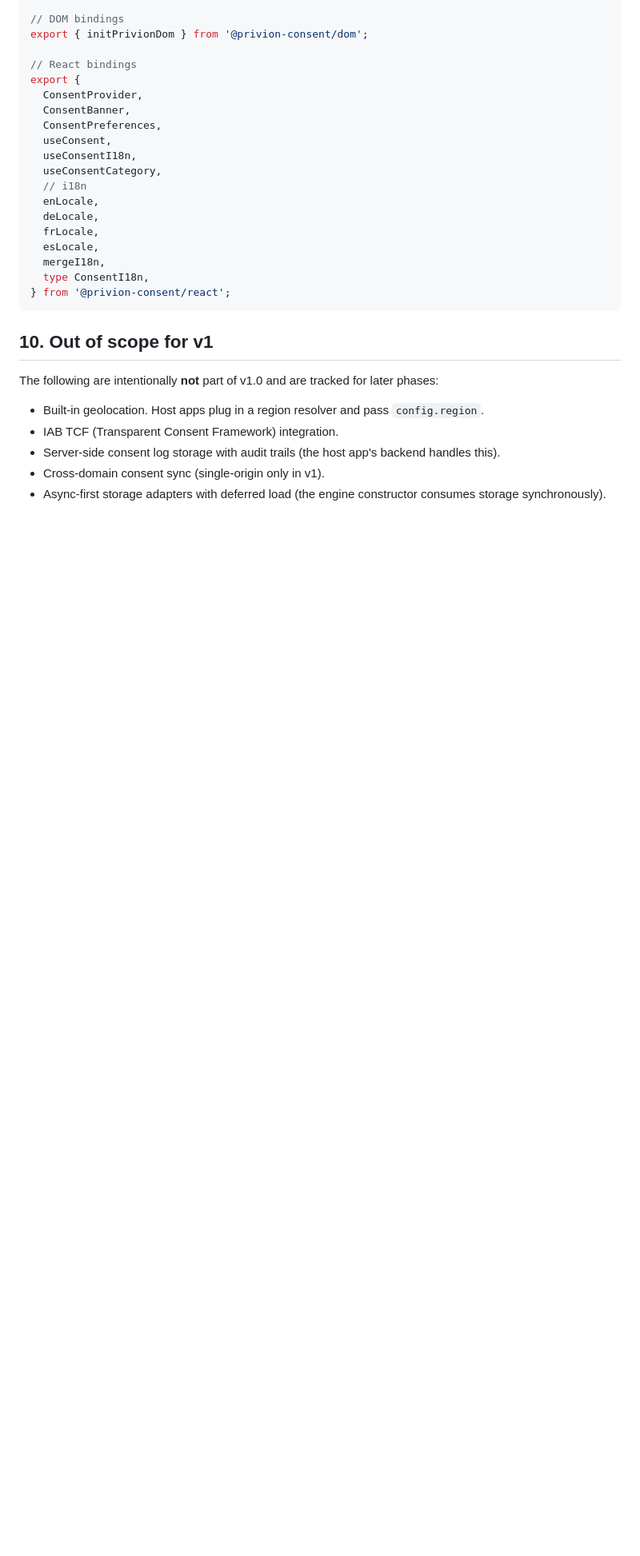
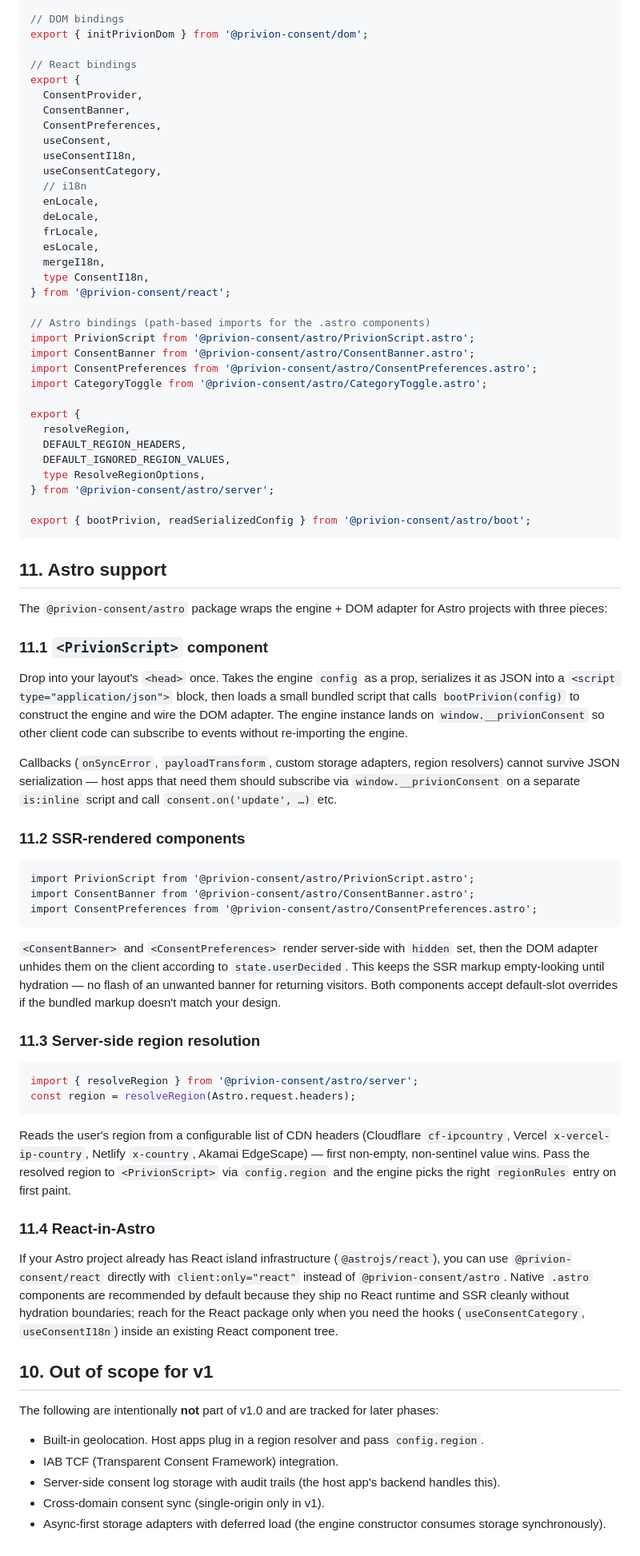
Before and after one commit to Dreher-Media/privion-consent, a Markdown page: SPECIFICATION.md, the part around the change. Shown at 80% size. GitHub-like rendering; blank space fills up the shorter version.

````diff
--- a/SPECIFICATION.md
+++ b/SPECIFICATION.md
@@ -366,7 +366,55 @@ export {
   mergeI18n,
   type ConsentI18n,
 } from '@privion-consent/react';
+
+// Astro bindings (path-based imports for the .astro components)
+import PrivionScript from '@privion-consent/astro/PrivionScript.astro';
+import ConsentBanner from '@privion-consent/astro/ConsentBanner.astro';
+import ConsentPreferences from '@privion-consent/astro/ConsentPreferences.astro';
+import CategoryToggle from '@privion-consent/astro/CategoryToggle.astro';
+
+export {
+  resolveRegion,
+  DEFAULT_REGION_HEADERS,
+  DEFAULT_IGNORED_REGION_VALUES,
+  type ResolveRegionOptions,
+} from '@privion-consent/astro/server';
+
+export { bootPrivion, readSerializedConfig } from '@privion-consent/astro/boot';
 ```
+
+## 11. Astro support
+
+The `@privion-consent/astro` package wraps the engine + DOM adapter for Astro projects with three pieces:
+
+### 11.1 `<PrivionScript>` component
+
+Drop into your layout's `<head>` once. Takes the engine `config` as a prop, serializes it as JSON into a `<script type="application/json">` block, then loads a small bundled script that calls `bootPrivion(config)` to construct the engine and wire the DOM adapter. The engine instance lands on `window.__privionConsent` so other client code can subscribe to events without re-importing the engine.
+
+Callbacks (`onSyncError`, `payloadTransform`, custom storage adapters, region resolvers) cannot survive JSON serialization — host apps that need them should subscribe via `window.__privionConsent` on a separate `is:inline` script and call `consent.on('update', …)` etc.
+
+### 11.2 SSR-rendered components
+
+```astro
+import PrivionScript from '@privion-consent/astro/PrivionScript.astro';
+import ConsentBanner from '@privion-consent/astro/ConsentBanner.astro';
+import ConsentPreferences from '@privion-consent/astro/ConsentPreferences.astro';
+```
+
+`<ConsentBanner>` and `<ConsentPreferences>` render server-side with `hidden` set, then the DOM adapter unhides them on the client according to `state.userDecided`. This keeps the SSR markup empty-looking until hydration — no flash of an unwanted banner for returning visitors. Both components accept default-slot overrides if the bundled markup doesn't match your design.
+
+### 11.3 Server-side region resolution
+
+```ts
+import { resolveRegion } from '@privion-consent/astro/server';
+const region = resolveRegion(Astro.request.headers);
+```
+
+Reads the user's region from a configurable list of CDN headers (Cloudflare `cf-ipcountry`, Vercel `x-vercel-ip-country`, Netlify `x-country`, Akamai EdgeScape) — first non-empty, non-sentinel value wins. Pass the resolved region to `<PrivionScript>` via `config.region` and the engine picks the right `regionRules` entry on first paint.
+
+### 11.4 React-in-Astro
+
+If your Astro project already has React island infrastructure (`@astrojs/react`), you can use `@privion-consent/react` directly with `client:only="react"` instead of `@privion-consent/astro`. Native `.astro` components are recommended by default because they ship no React runtime and SSR cleanly without hydration boundaries; reach for the React package only when you need the hooks (`useConsentCategory`, `useConsentI18n`) inside an existing React component tree.
 
 ## 10. Out of scope for v1
 
````
Also changed, not shown: docs/astro.md (added, +178 -0 lines).
